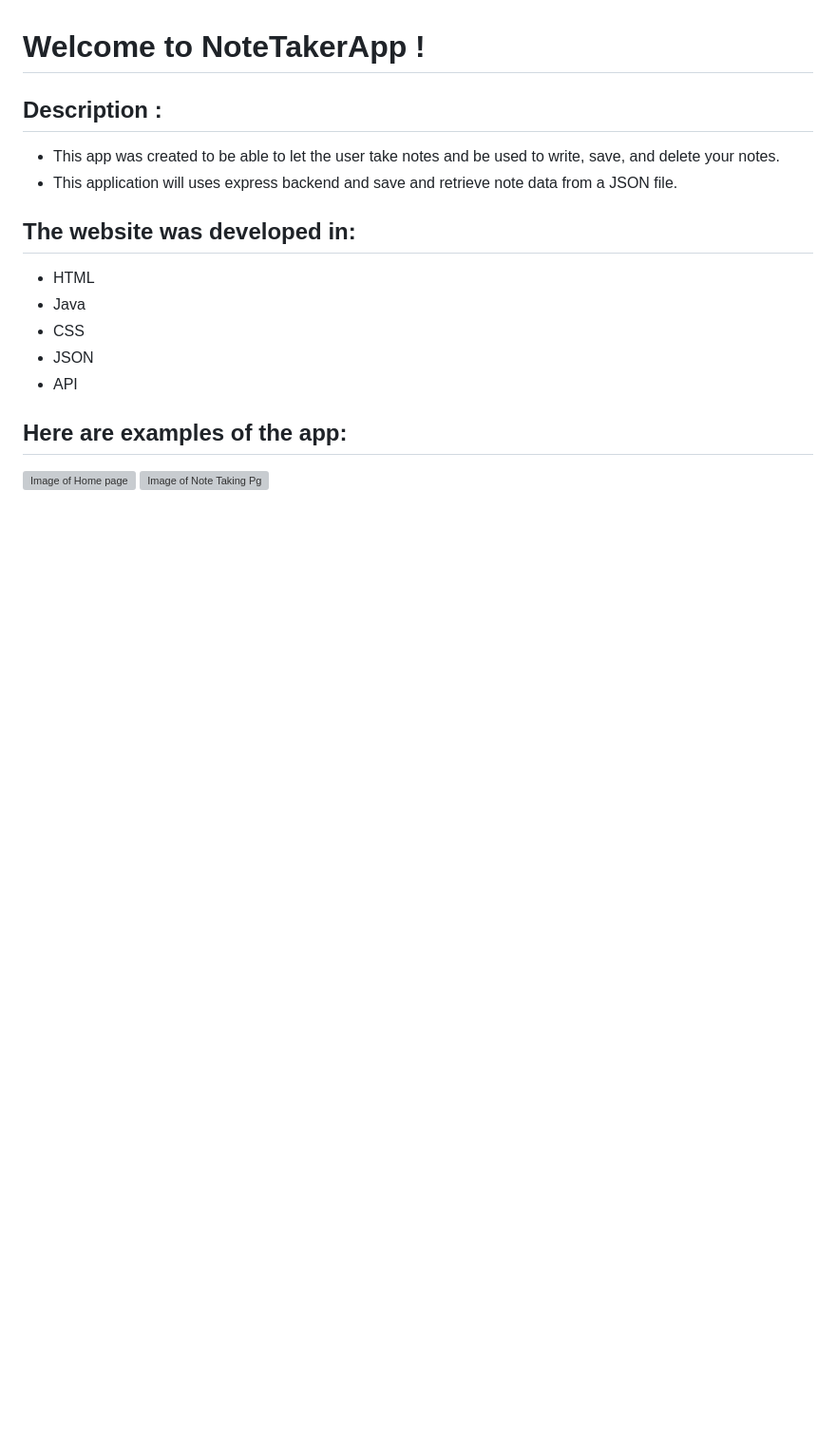
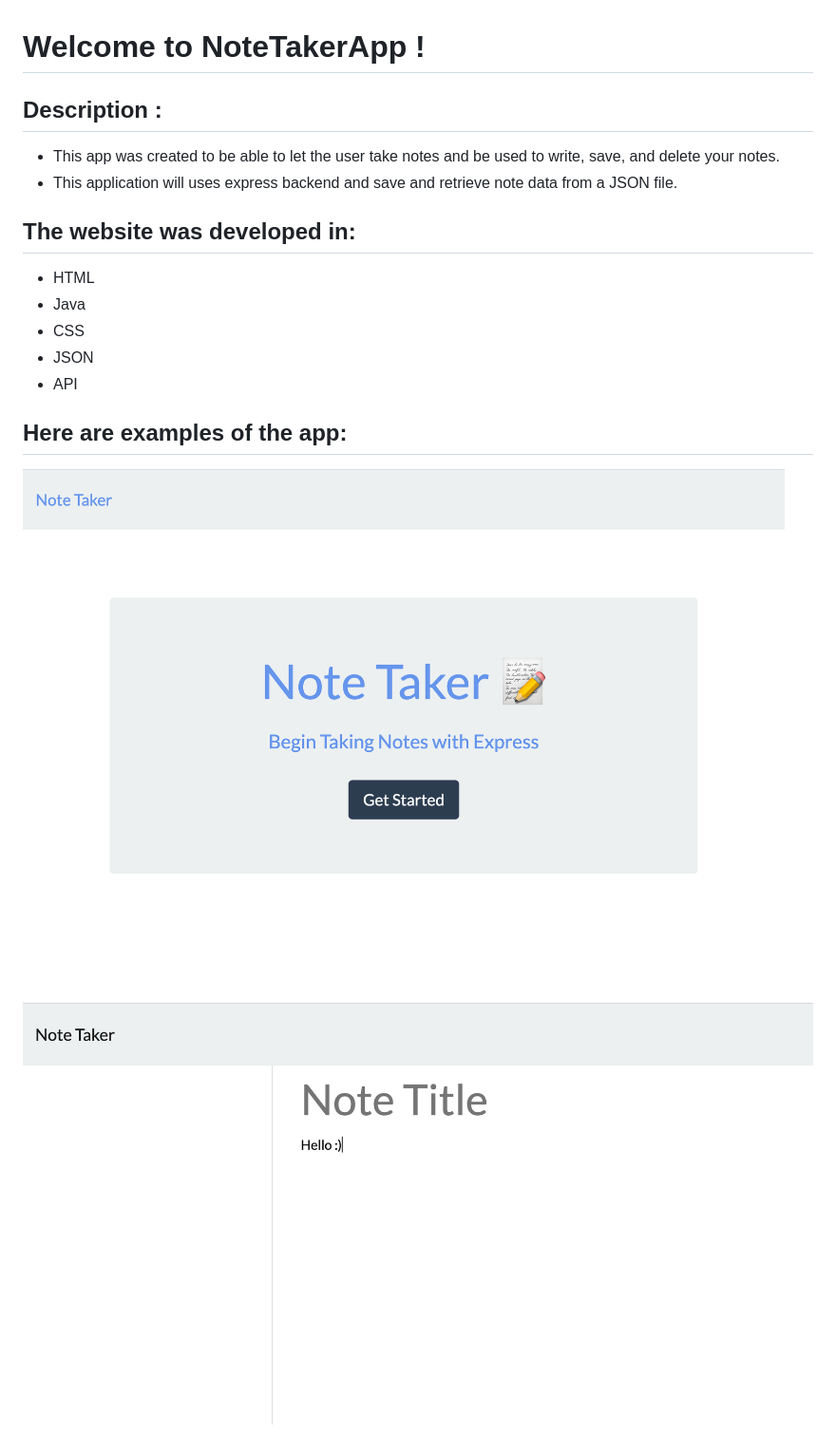
Before and after one commit to sedulous-mortal/NoteTakerApp, a Markdown page: README.md, the part around the change. Shown: that part at 95% size. GitHub-like rendering; pictures changed too: Assets/NoteApp1.png (added), Assets/NoteApp2.png (added); blank space fills up the shorter version; grey boxes are pictures that could not be loaded.

```diff
--- a/README.md
+++ b/README.md
@@ -10,5 +10,5 @@
 * API
 
 ## Here are examples of the app:
-![Image of Home page](Assets/NoteTakingApp.jpg)
-![Image of Note Taking Pg](Assets/NoteTakingApp2.jpg)
+![Image of Home page](Assets/NoteApp1.png)
+![Image of Note Taking Pg](Assets/NoteApp2.png)
```
Also changed, not shown: 4 other files.
